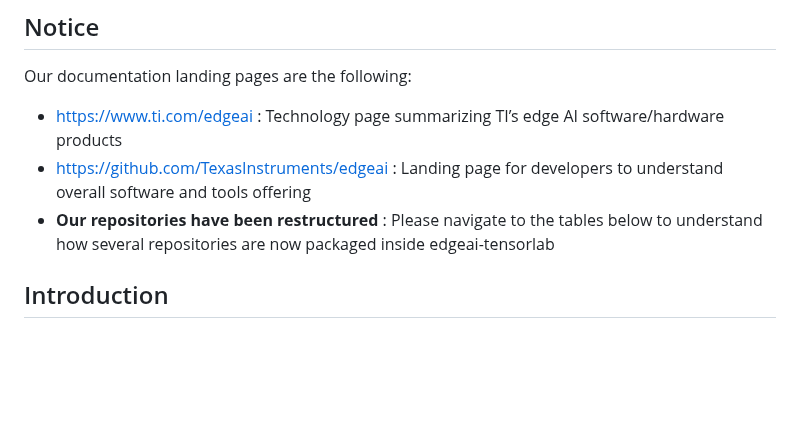
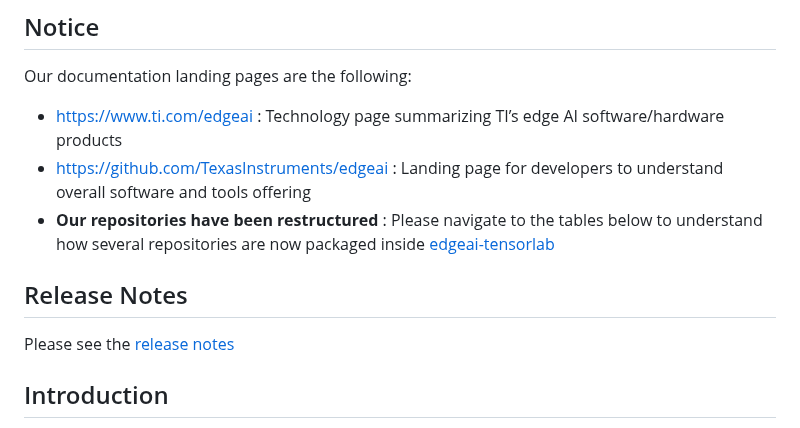
Before and after one commit to TexasInstruments/edgeai, a Markdown page: README.md, the part around the change. GitHub-like rendering; blank space fills up the shorter version.

```diff
--- a/README.md
+++ b/README.md
@@ -4,7 +4,12 @@
 Our documentation landing pages are the following:
 - https://www.ti.com/edgeai : Technology page summarizing TI’s edge AI software/hardware products
 - https://github.com/TexasInstruments/edgeai : Landing page for developers to understand overall software and tools offering
-- **Our repositories have been restructured** : Please navigate to the tables below to understand how several repositories are now packaged inside edgeai-tensorlab
+- **Our repositories have been restructured** : Please navigate to the tables below to understand how several repositories are now packaged inside [edgeai-tensorlab](https://github.com/TexasInstruments/edgeai-tensorlab)
+
+
+## Release Notes
+Please see the [release notes](https://github.com/TexasInstruments/edgeai-tensorlab/blob/main/edgeai-modelzoo/docs/release_notes.md)
+
 
 ## Introduction
 
```
